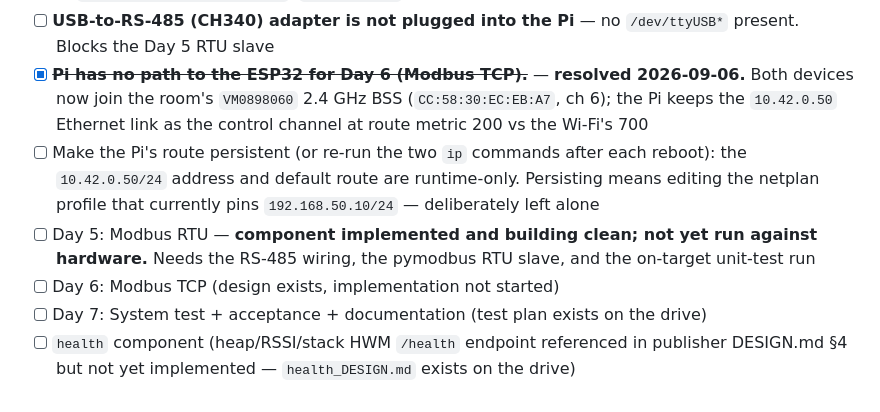
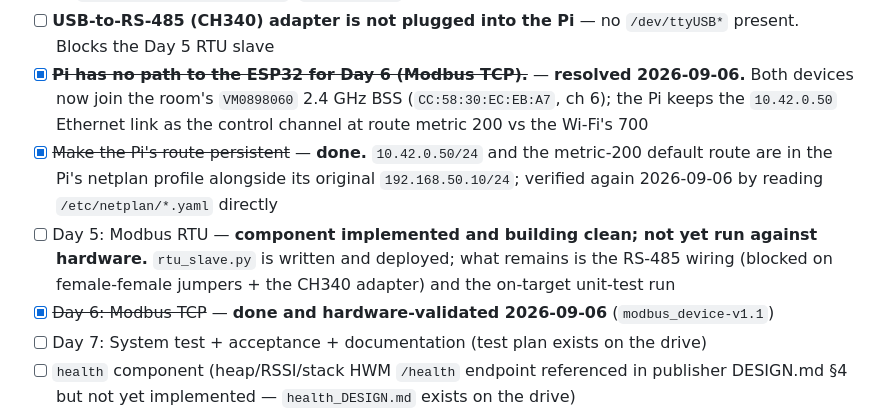
Before and after one commit to LucaAgrippino/energy-device-gateway, a Markdown page: STATE.md, the part around the change. Drawn GitHub-style.

Commit message:
docs: clear stale Day 6 entries in STATE.md
Modbus TCP is implemented, merged and hardware-validated, and its design doc
was copied in as DESIGN_TCP.md — both were still listed as outstanding.

Co-Authored-By: Claude Opus 5 <noreply@anthropic.com>

```diff
--- a/STATE.md
+++ b/STATE.md
@@ -145,12 +145,13 @@ dashboard is now trustworthy.
 - [x] ~~**Pi has no path to the ESP32 for Day 6 (Modbus TCP).**~~ — **resolved 2026-09-06.** Both
   devices now join the room's `VM0898060` 2.4 GHz BSS (`CC:58:30:EC:EB:A7`, ch 6); the Pi keeps
   the `10.42.0.50` Ethernet link as the control channel at route metric 200 vs the Wi-Fi's 700
-- [ ] Make the Pi's route persistent (or re-run the two `ip` commands after each reboot): the
-  `10.42.0.50/24` address and default route are runtime-only. Persisting means editing the
-  netplan profile that currently pins `192.168.50.10/24` — deliberately left alone
+- [x] ~~Make the Pi's route persistent~~ — **done.** `10.42.0.50/24` and the metric-200 default
+  route are in the Pi's netplan profile alongside its original `192.168.50.10/24`; verified
+  again 2026-09-06 by reading `/etc/netplan/*.yaml` directly
 - [ ] Day 5: Modbus RTU — **component implemented and building clean; not yet run against
-  hardware.** Needs the RS-485 wiring, the pymodbus RTU slave, and the on-target unit-test run
-- [ ] Day 6: Modbus TCP (design exists, implementation not started)
+  hardware.** `rtu_slave.py` is written and deployed; what remains is the RS-485 wiring (blocked
+  on female-female jumpers + the CH340 adapter) and the on-target unit-test run
+- [x] ~~Day 6: Modbus TCP~~ — **done and hardware-validated 2026-09-06** (`modbus_device-v1.1`)
 - [ ] Day 7: System test + acceptance + documentation (test plan exists on the drive)
 - [ ] `health` component (heap/RSSI/stack HWM `/health` endpoint referenced in publisher DESIGN.md §4 but not yet implemented — `health_DESIGN.md` exists on the drive)
 - [ ] Wi-Fi Manager integration test still not exercised on hardware: STA reconnect (interrupt an already-good connection, verify auto-reconnect without reprovisioning) — the only one of the five DESIGN.md §11 integration tests still open; needs the board moved out of Wi-Fi range briefly.
```
